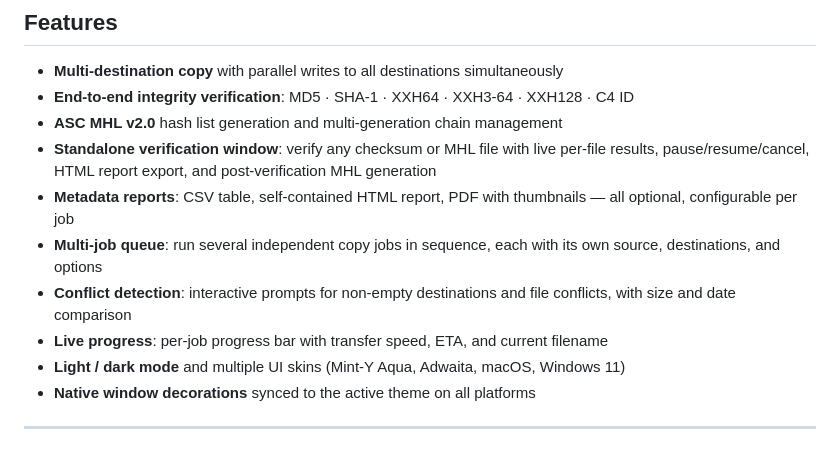
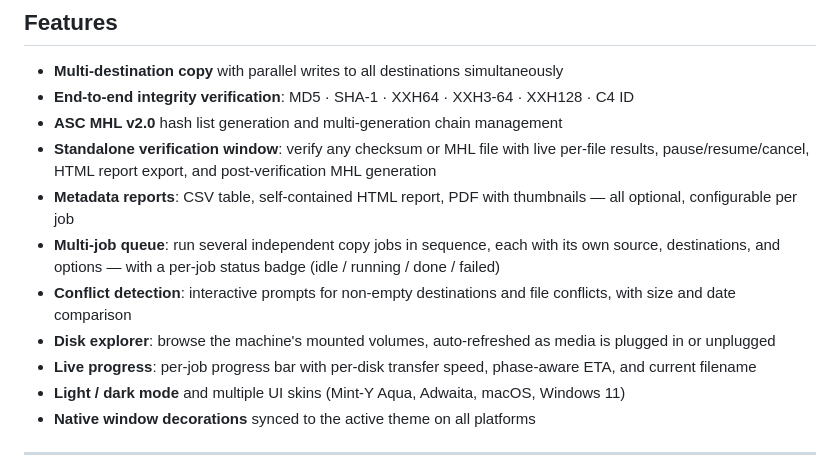
Before and after one commit to colorgrain/Bartleby, a Markdown page: README.md, the part around the change. Rendered like a GitHub page.

Commit message:
docs: add v0.1.0-10 release notes; update README features

```diff
--- a/README.md
+++ b/README.md
@@ -24,9 +24,10 @@ Built with [Tauri v2](https://tauri.app/) (Rust backend + plain HTML/CSS/JS fron
 - **ASC MHL v2.0** hash list generation and multi-generation chain management
 - **Standalone verification window**: verify any checksum or MHL file with live per-file results, pause/resume/cancel, HTML report export, and post-verification MHL generation
 - **Metadata reports**: CSV table, self-contained HTML report, PDF with thumbnails — all optional, configurable per job
-- **Multi-job queue**: run several independent copy jobs in sequence, each with its own source, destinations, and options
+- **Multi-job queue**: run several independent copy jobs in sequence, each with its own source, destinations, and options — with a per-job status badge (idle / running / done / failed)
 - **Conflict detection**: interactive prompts for non-empty destinations and file conflicts, with size and date comparison
-- **Live progress**: per-job progress bar with transfer speed, ETA, and current filename
+- **Disk explorer**: browse the machine's mounted volumes, auto-refreshed as media is plugged in or unplugged
+- **Live progress**: per-job progress bar with per-disk transfer speed, phase-aware ETA, and current filename
 - **Light / dark mode** and multiple UI skins (Mint-Y Aqua, Adwaita, macOS, Windows 11)
 - **Native window decorations** synced to the active theme on all platforms
 
```
Also changed, not shown: RELEASE_NOTES_v0.1.0-10.md (added, +98 -0 lines).
